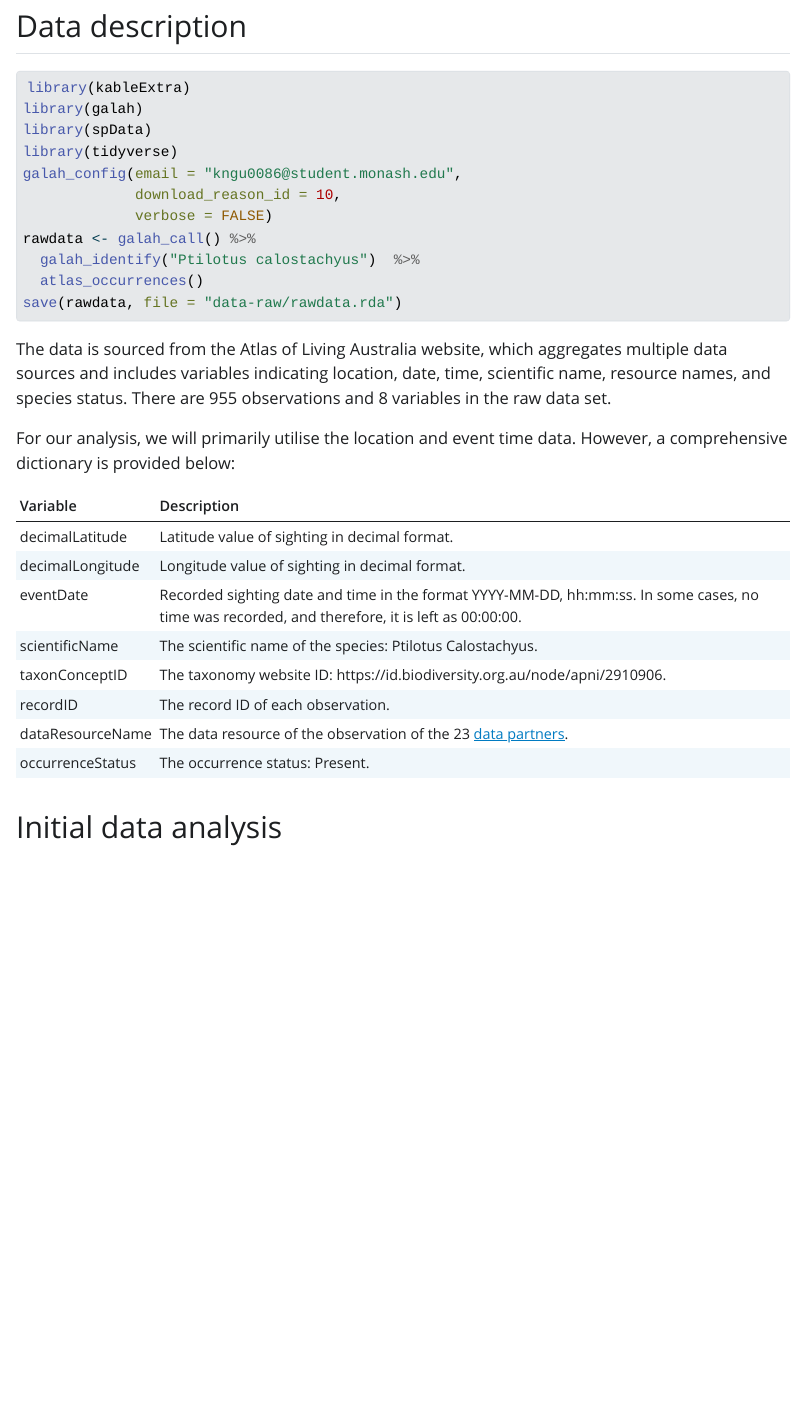
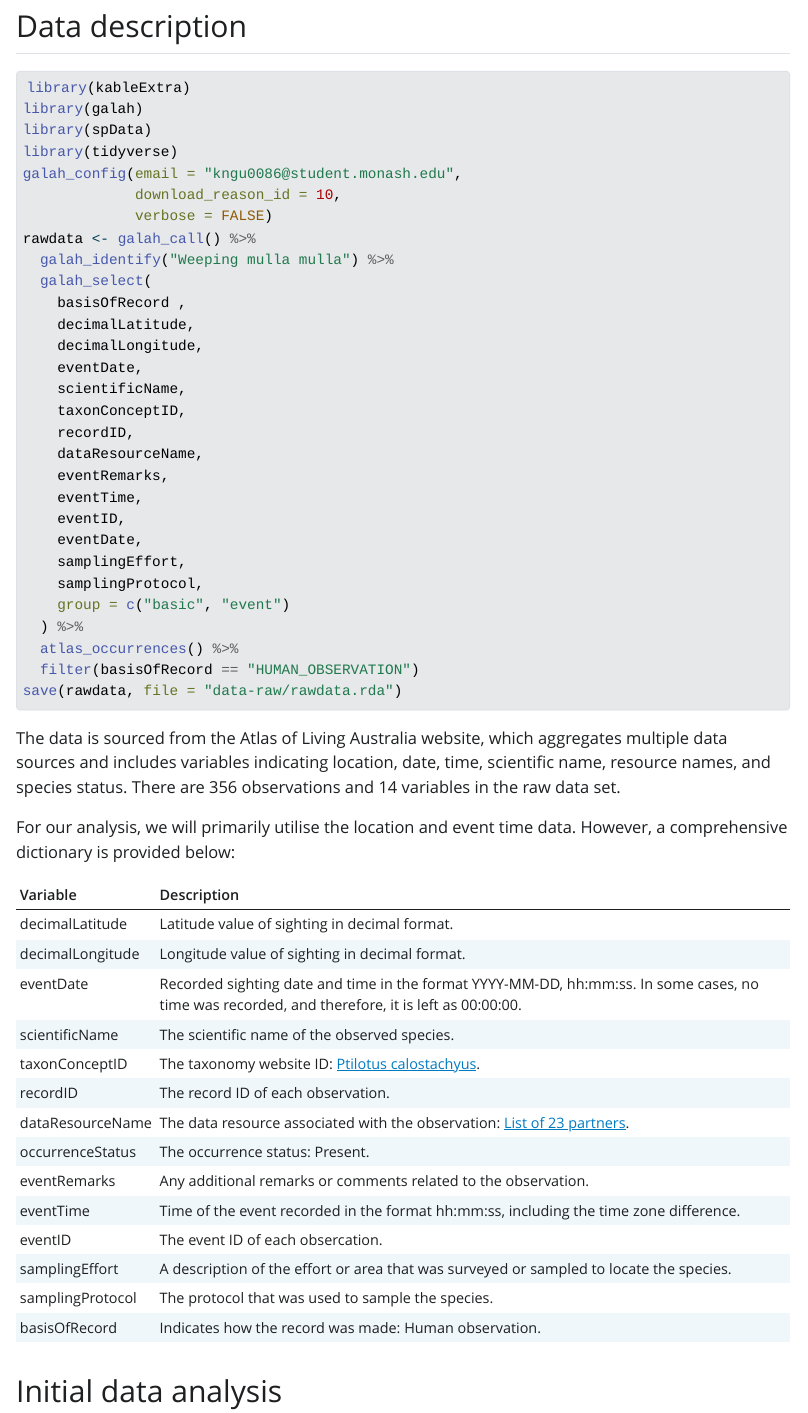
Before and after one commit to etc5521-2023/assignment-3-acdc, a Quarto document (report.qmd): the page in a window 1100 px wide, from 390 px down. The pictures show the output file report.html that the author committed with the source, opened offline; Quarto's library style sheets are replaced by a plain one without menus; long lines of code are wrapped.

Commit message:
Updating code and dictionary

````diff
--- a/report.qmd
+++ b/report.qmd
@@ -20,8 +20,26 @@ galah_config(email = "kngu0086@student.monash.edu",
              download_reason_id = 10,
              verbose = FALSE)
 rawdata <- galah_call() %>%
-  galah_identify("Ptilotus calostachyus")  %>%
-  atlas_occurrences()
+  galah_identify("Weeping mulla mulla") %>%
+  galah_select(
+    basisOfRecord ,
+    decimalLatitude,
+    decimalLongitude,
+    eventDate,
+    scientificName,
+    taxonConceptID,
+    recordID,
+    dataResourceName,
+    eventRemarks,
+    eventTime,
+    eventID,
+    eventDate,
+    samplingEffort,
+    samplingProtocol,
+    group = c("basic", "event")
+  ) %>%
+  atlas_occurrences() %>%
+  filter(basisOfRecord == "HUMAN_OBSERVATION")
 save(rawdata, file = "data-raw/rawdata.rda")
 ```
 
@@ -31,12 +49,19 @@ For our analysis, we will primarily utilise the location and event time data. Ho
 
 ```{r data-dictionary, echo=FALSE, warning=FALSE}
 data <- data.frame(
-  Variable = c("decimalLatitude", "decimalLongitude", "eventDate", "scientificName", "taxonConceptID", "recordID", "dataResourceName",  "occurrenceStatus" ),
+  Variable = c("decimalLatitude", "decimalLongitude", "eventDate", "scientificName", "taxonConceptID", "recordID", "dataResourceName",  "occurrenceStatus", "eventRemarks", "eventTime", "eventID", "samplingEffort", "samplingProtocol", "basisOfRecord"),
   Description = c(
     "Latitude value of sighting in decimal format.",
     "Longitude value of sighting in decimal format.",
     "Recorded sighting date and time in the format YYYY-MM-DD, hh:mm:ss. In some cases, no time was recorded, and therefore, it is left as 00:00:00.",
-    "The scientific name of the species: Ptilotus Calostachyus.",
-    "The taxonomy website ID: https://id.biodiversity.org.au/node/apni/2910906.",
+    "The scientific name of the observed species.",
+    "The taxonomy website ID: [Ptilotus calostachyus](https://id.biodiversity.org.au/node/apni/2910906).",
     "The record ID of each observation.",
-    "The data resource of the observation of the 23 [data partners](https://bie.ala.org.au/species/https://id.biodiversity.org.au/node/apni/2910906#data-partners).",
+    "The data resource associated with the observation: [List of 23 partners](https://bie.ala.org.au/species/https://id.biodiversity.org.au/node/apni/2910906#data-partners).",
+    "The occurrence status: Present.",
+    "Any additional remarks or comments related to the observation.",
+    "Time of the event recorded in the format hh:mm:ss, including the time zone difference.",
+    "The event ID of each obsercation.",
+    "A description of the effort or area that was surveyed or sampled to locate the species.",
+    "The protocol that was used to sample the species.",
+    "Indicates how the record was made: Human observation."
````
Also changed, not shown: data-raw/rawdata.rda, data/weeping_mulla_mulla.rda, report.html, report_files/figure-html/unnamed-chunk-2-1.png, report_files/figure-html/unnamed-chunk-3-1.png, report.qmd (1 more changed lines).
